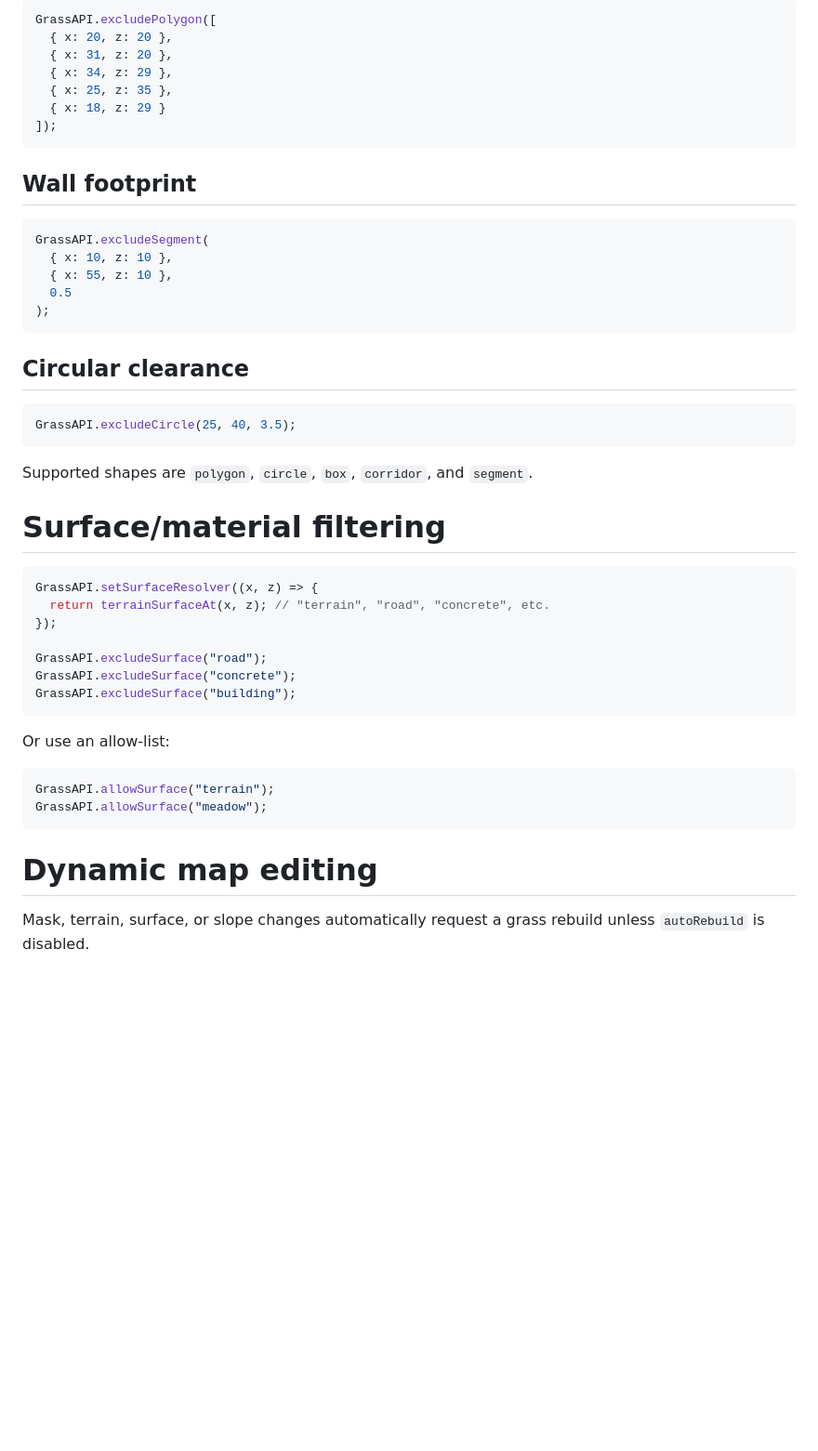
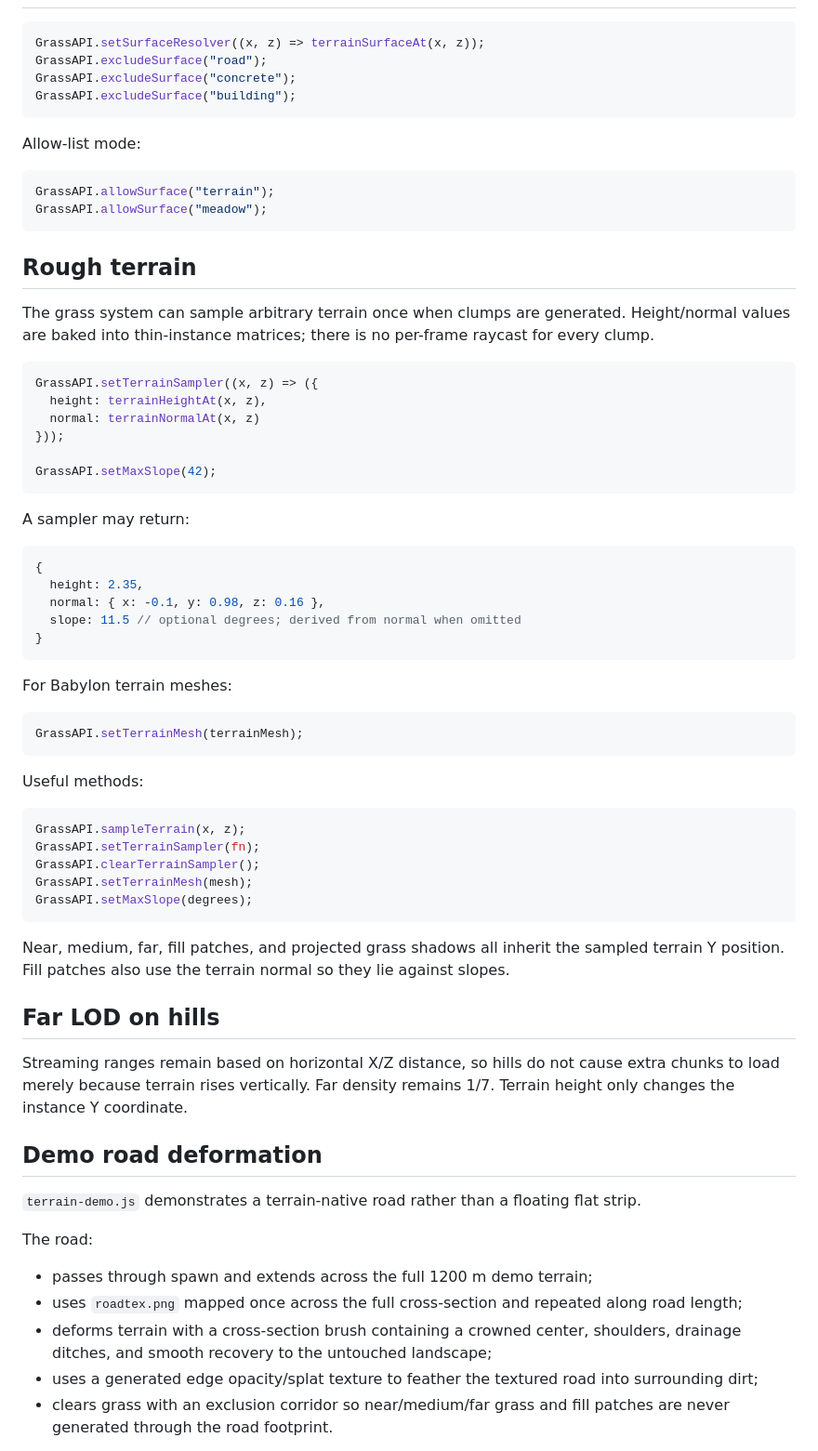
Before and after one commit to Teethree89/grasstex, a Markdown page: README.md, the part around one of its changes. Shown at 93% size. GitHub-like rendering; blank space fills up the shorter version.

````diff
--- a/README.md
+++ b/README.md
@@ -197,51 +70,72 @@ GrassAPI.excludeBox(
 
 ```js
-GrassAPI.excludePolygon([
-  { x: 20, z: 20 },
-  { x: 31, z: 20 },
-  { x: 34, z: 29 },
-  { x: 25, z: 35 },
-  { x: 18, z: 29 }
-]);
-```
-
-## Wall footprint
-
-```js
-GrassAPI.excludeSegment(
-  { x: 10, z: 10 },
-  { x: 55, z: 10 },
-  0.5
-);
-```
-
-## Circular clearance
-
-```js
-GrassAPI.excludeCircle(25, 40, 3.5);
-```
-
-Supported shapes are `polygon`, `circle`, `box`, `corridor`, and `segment`.
-
-# Surface/material filtering
-
-```js
-GrassAPI.setSurfaceResolver((x, z) => {
-  return terrainSurfaceAt(x, z); // "terrain", "road", "concrete", etc.
-});
-
+GrassAPI.setSurfaceResolver((x, z) => terrainSurfaceAt(x, z));
 GrassAPI.excludeSurface("road");
 GrassAPI.excludeSurface("concrete");
 GrassAPI.excludeSurface("building");
 ```
 
-Or use an allow-list:
+Allow-list mode:
 
 ```js
 GrassAPI.allowSurface("terrain");
 GrassAPI.allowSurface("meadow");
 ```
 
-# Dynamic map editing
+## Rough terrain
 
-Mask, terrain, surface, or slope changes automatically request a grass rebuild unless `autoRebuild` is disabled.
+The grass system can sample arbitrary terrain once when clumps are generated. Height/normal values are baked into thin-instance matrices; there is no per-frame raycast for every clump.
+
+```js
+GrassAPI.setTerrainSampler((x, z) => ({
+  height: terrainHeightAt(x, z),
+  normal: terrainNormalAt(x, z)
+}));
+
+GrassAPI.setMaxSlope(42);
+```
+
+A sampler may return:
+
+```js
+{
+  height: 2.35,
+  normal: { x: -0.1, y: 0.98, z: 0.16 },
+  slope: 11.5 // optional degrees; derived from normal when omitted
+}
+```
+
+For Babylon terrain meshes:
+
+```js
+GrassAPI.setTerrainMesh(terrainMesh);
+```
+
+Useful methods:
+
+```js
+GrassAPI.sampleTerrain(x, z);
+GrassAPI.setTerrainSampler(fn);
+GrassAPI.clearTerrainSampler();
+GrassAPI.setTerrainMesh(mesh);
+GrassAPI.setMaxSlope(degrees);
+```
+
+Near, medium, far, fill patches, and projected grass shadows all inherit the sampled terrain Y position. Fill patches also use the terrain normal so they lie against slopes.
+
+## Far LOD on hills
+
+Streaming ranges remain based on horizontal X/Z distance, so hills do not cause extra chunks to load merely because terrain rises vertically. Far density remains 1/7. Terrain height only changes the instance Y coordinate.
+
+## Demo road deformation
+
+`terrain-demo.js` demonstrates a terrain-native road rather than a floating flat strip.
+
+The road:
+
+- passes through spawn and extends across the full 1200 m demo terrain;
+- uses `roadtex.png` mapped once across the full cross-section and repeated along road length;
+- deforms terrain with a cross-section brush containing a crowned center, shoulders, drainage ditches, and smooth recovery to the untouched landscape;
+- uses a generated edge opacity/splat texture to feather the textured road into surrounding dirt;
+- clears grass with an exclusion corridor so near/medium/far grass and fill patches are never generated through the road footprint.
+
````
Also changed, not shown: other parts of README.md (+65 -194 lines).
